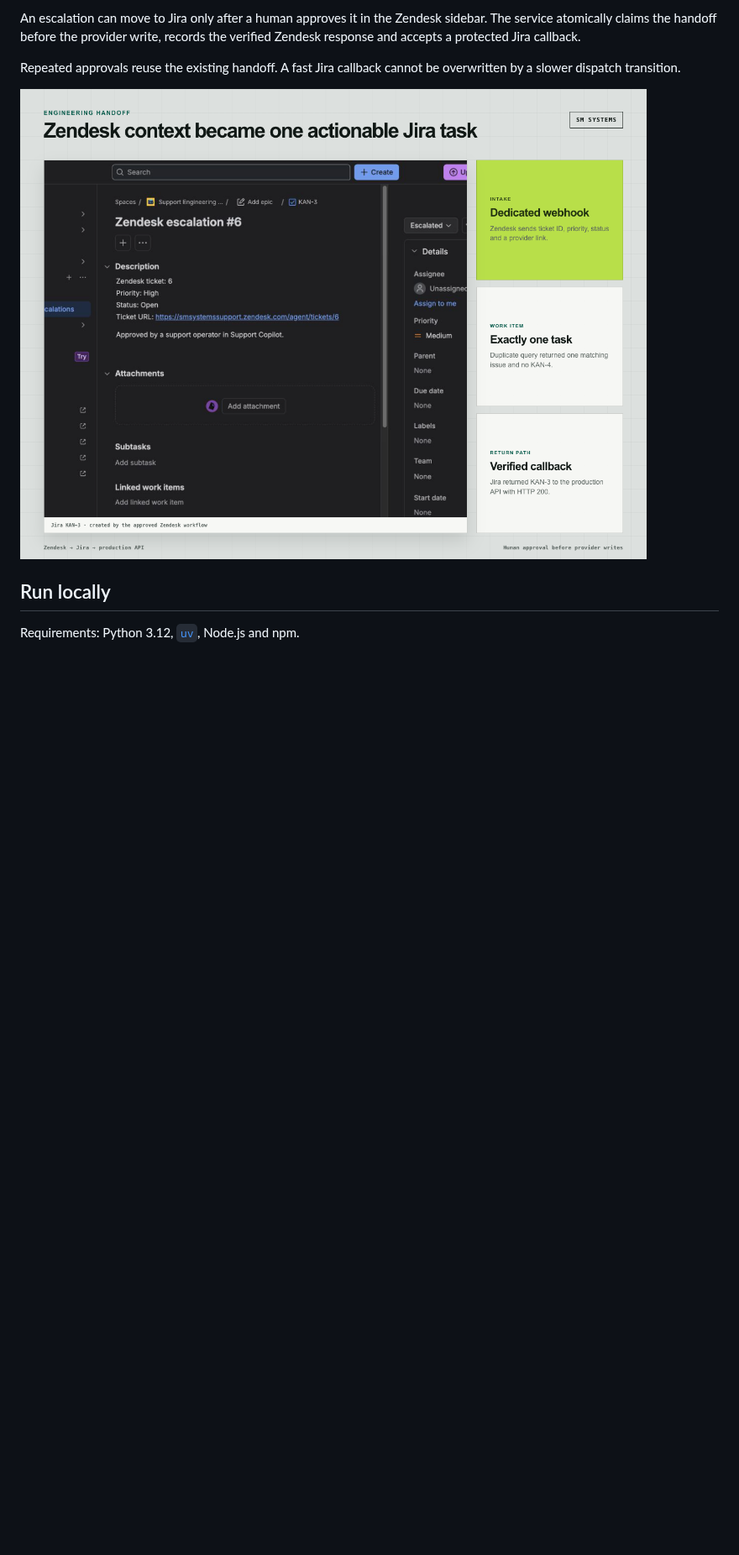
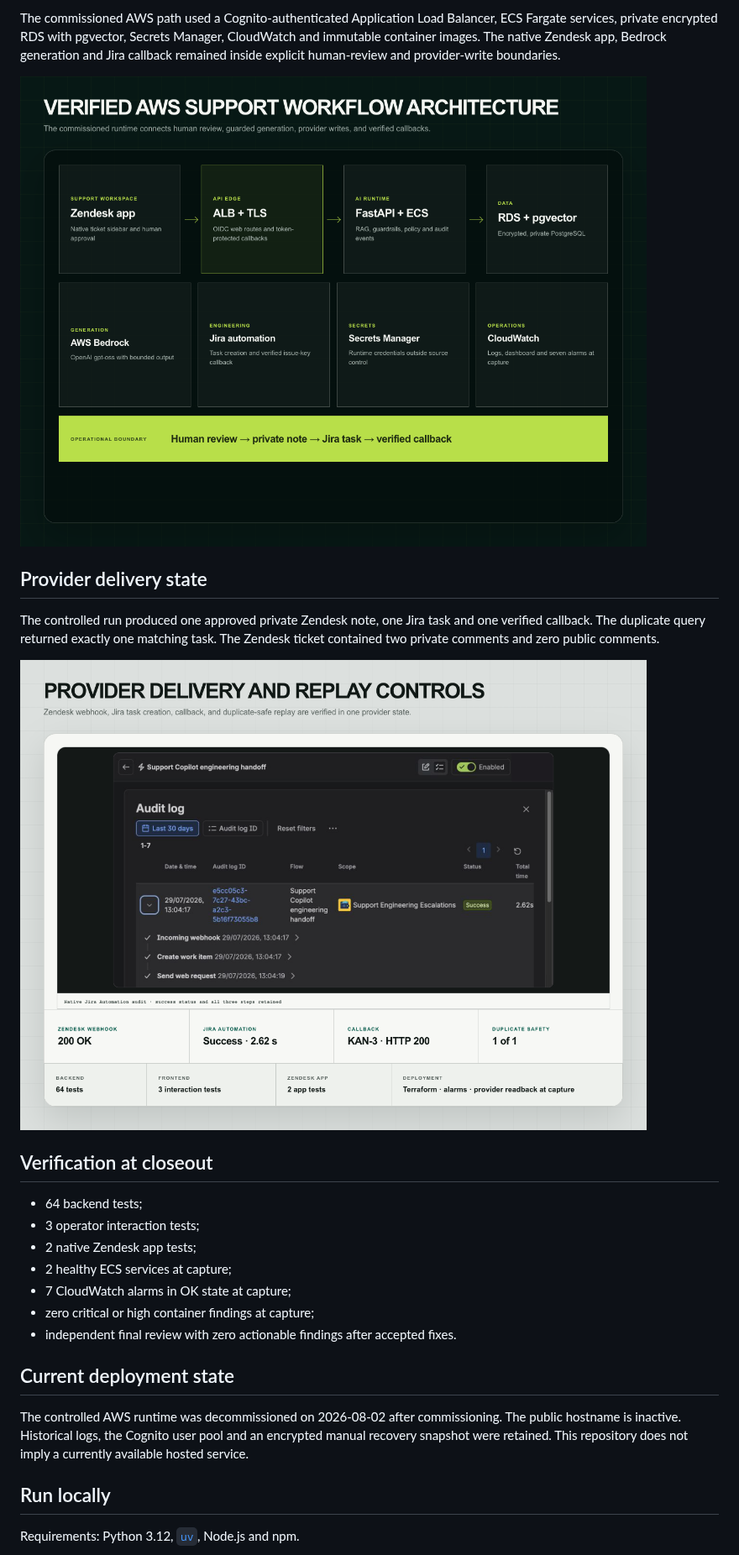
Before and after one commit to stefan-mcf/zendesk-ai-support-copilot, a Markdown page: README.md, the part around one of its changes. Shown at 84% size. Drawn GitHub-style; pictures changed too: assets/aws-architecture.png, assets/jira-engineering-handoff.png, assets/provider-delivery-state.png (added); blank space fills up the shorter version.

```diff
--- a/README.md
+++ b/README.md
@@ -85,9 +105,37 @@ The release gate requires:
 
-An escalation can move to Jira only after a human approves it in the Zendesk sidebar. The service atomically claims the handoff before the provider write, records the verified Zendesk response and accepts a protected Jira callback.
+The commissioned AWS path used a Cognito-authenticated Application Load
+Balancer, ECS Fargate services, private encrypted RDS with pgvector, Secrets
+Manager, CloudWatch and immutable container images. The native Zendesk app,
+Bedrock generation and Jira callback remained inside explicit human-review and
+provider-write boundaries.
 
-Repeated approvals reuse the existing handoff. A fast Jira callback cannot be overwritten by a slower dispatch transition.
+![Verified AWS deployment architecture](assets/aws-architecture.png)
 
-![Zendesk to Jira engineering handoff](assets/jira-engineering-handoff.png)
+## Provider delivery state
+
+The controlled run produced one approved private Zendesk note, one Jira task
+and one verified callback. The duplicate query returned exactly one matching
+task. The Zendesk ticket contained two private comments and zero public
+comments.
+
+![Webhook, Jira task, callback and replay controls](assets/provider-delivery-state.png)
+
+## Verification at closeout
+
+- 64 backend tests;
+- 3 operator interaction tests;
+- 2 native Zendesk app tests;
+- 2 healthy ECS services at capture;
+- 7 CloudWatch alarms in OK state at capture;
+- zero critical or high container findings at capture;
+- independent final review with zero actionable findings after accepted fixes.
+
+## Current deployment state
+
+The controlled AWS runtime was decommissioned on 2026-08-02 after
+commissioning. The public hostname is inactive. Historical logs, the Cognito
+user pool and an encrypted manual recovery snapshot were retained. This
+repository does not imply a currently available hosted service.
 
 ## Run locally
 
```
Also changed, not shown: other parts of README.md (+83 -59 lines), docs/case-study.md (added, +100 -0 lines), assets/evaluation-release-gate.png, assets/human-reviewed-support-console.png.
